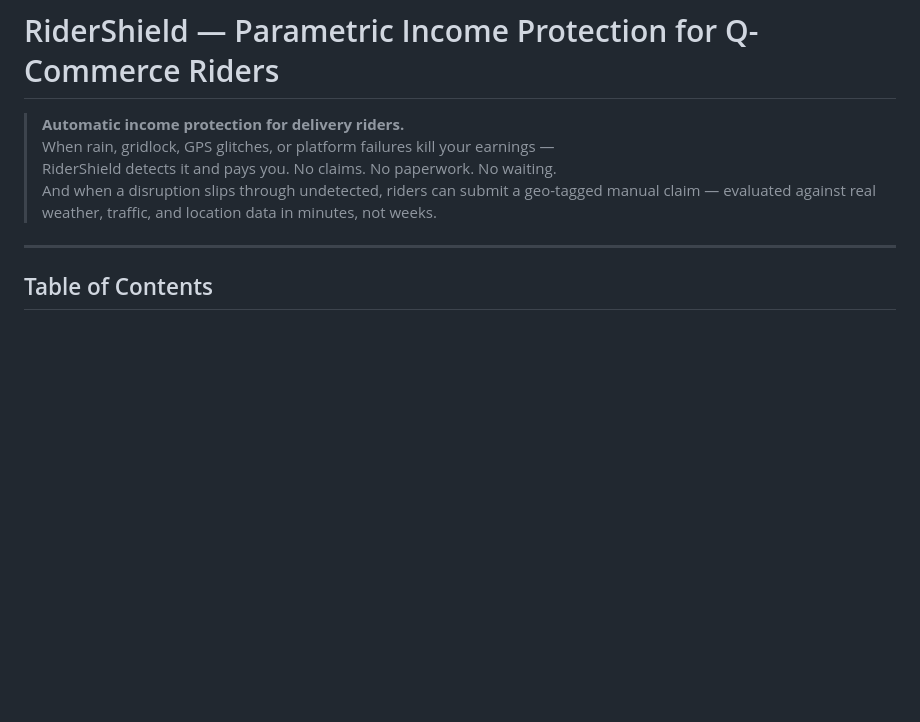
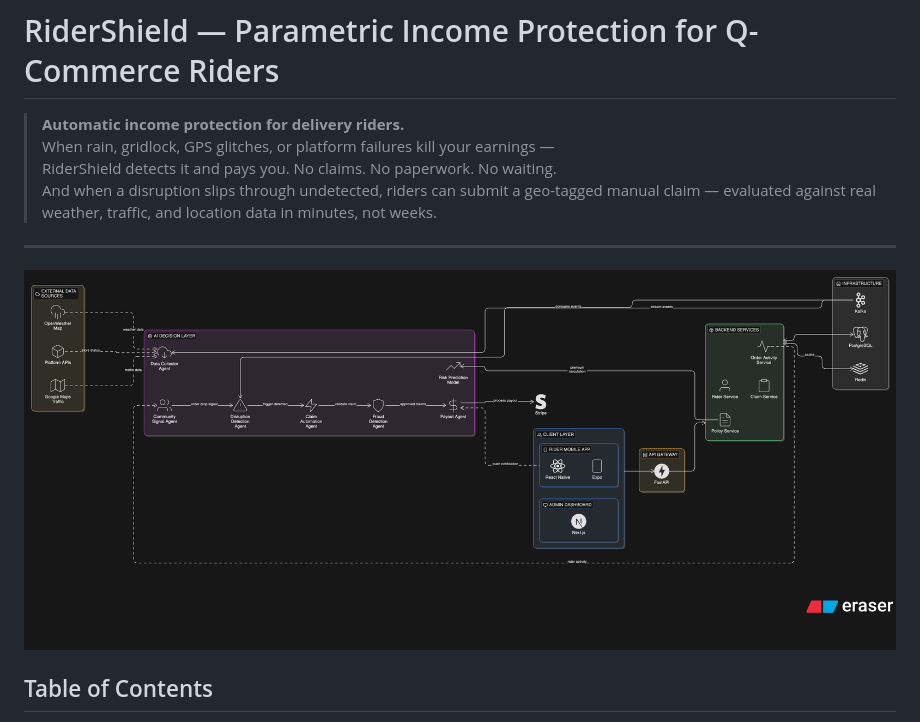
Before and after one commit to pankajydv07/GuideWire, a Markdown page: README.md, the part around the change. Drawn GitHub-style; pictures changed too: system-design.png (added); blank space fills up the shorter version.

Commit message:
system design

```diff
--- a/README.md
+++ b/README.md
@@ -7,6 +7,7 @@
 > evaluated against real weather, traffic, and location data in minutes, not weeks.
 
 ---
+![alt text](system-design.png)
 
 ## Table of Contents
 
```
